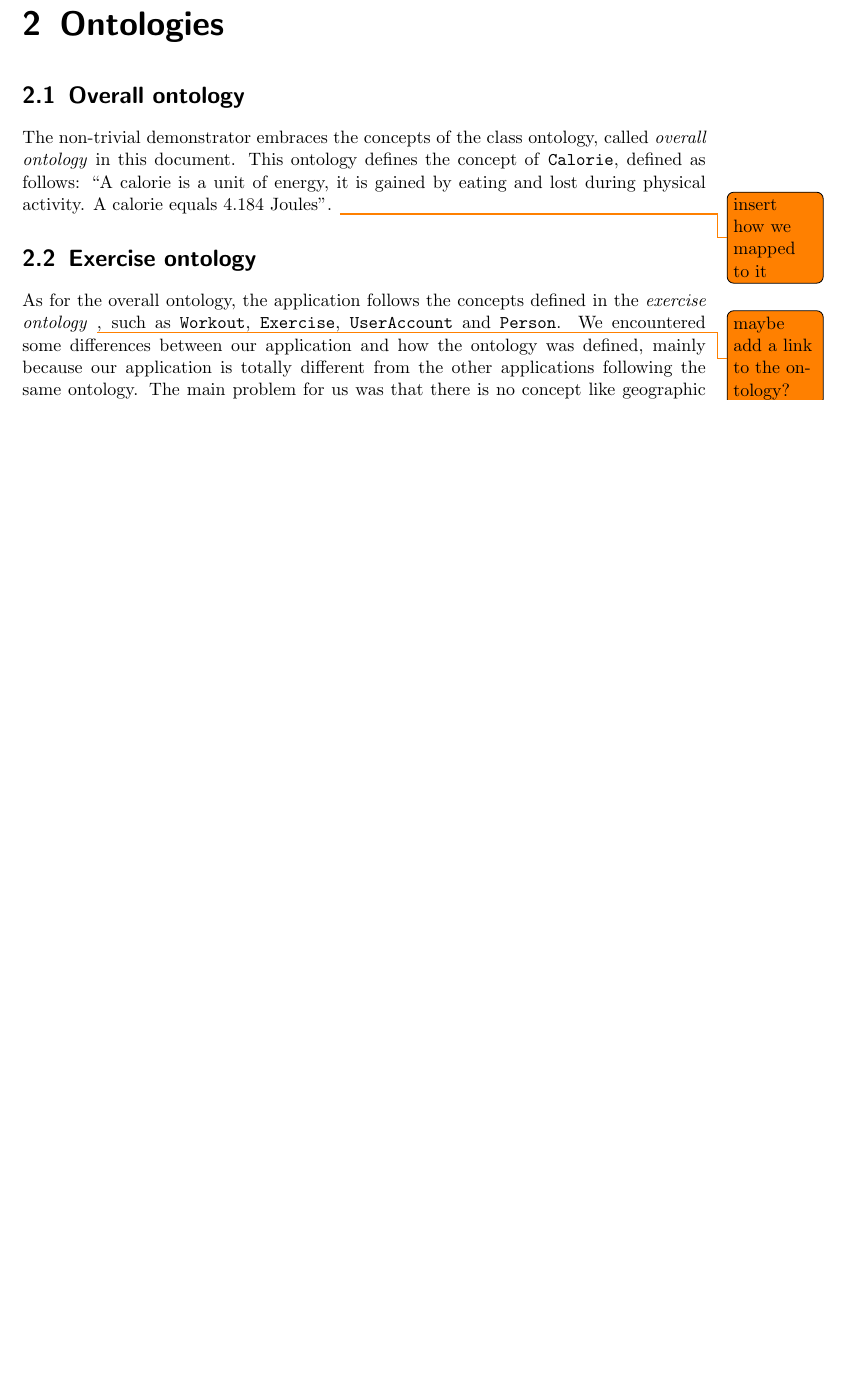
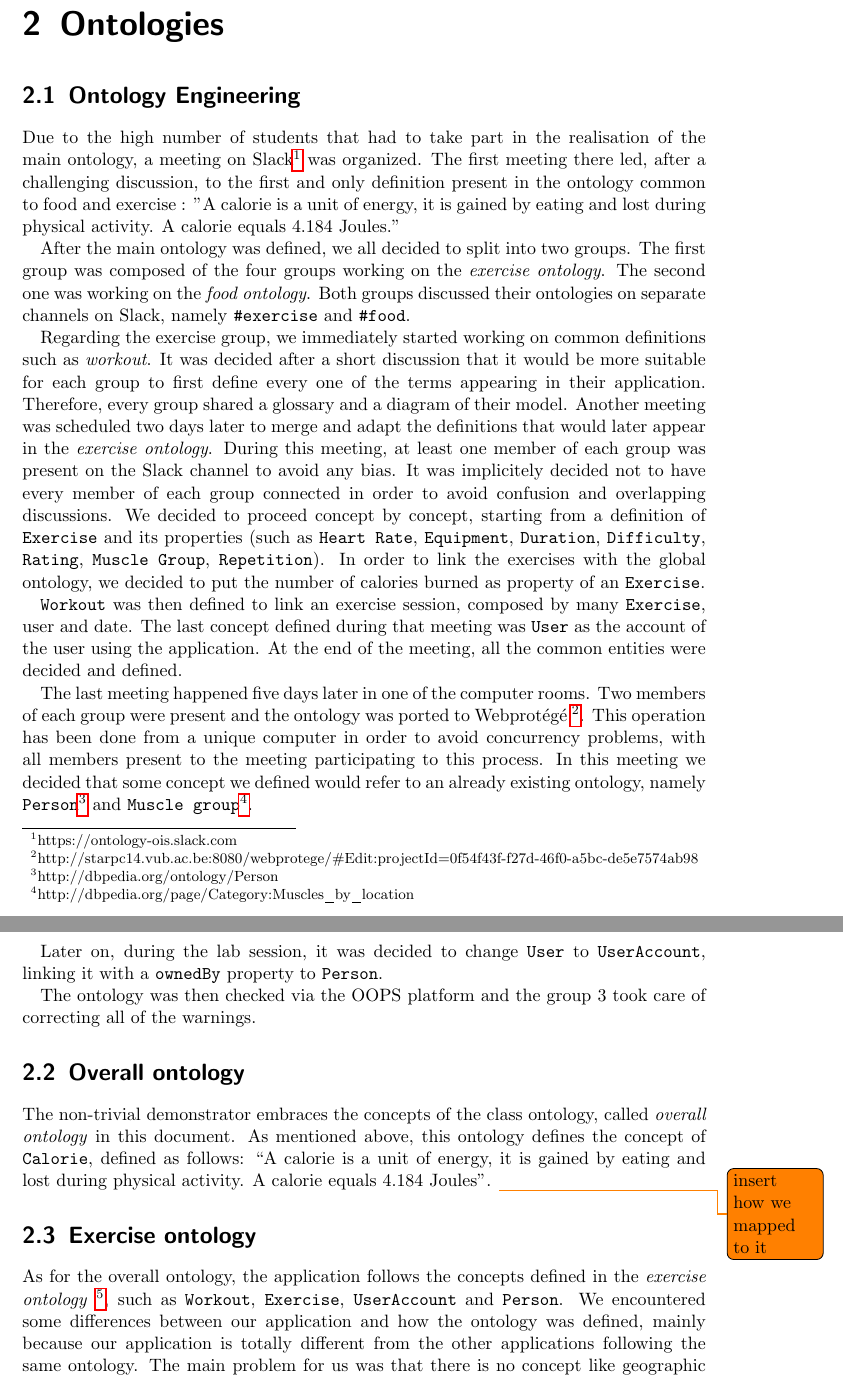
Before and after one commit to SupayrPoney/OpenIS, a LaTeX document (report/final report/finalReport.tex): part of page 3 of 12 before the commit and two parts of pages 3 and 4 of 13 after it, the two joined at a grey line, cut so that both start at the same text, the shorter picture padded with empty space. Compiled offline with pdfLaTeX.

Commit message:
[Report] Added ontology engineering

```diff
--- a/report/final report/finalReport.tex
+++ b/report/final report/finalReport.tex
@@ -40,15 +40,37 @@ Our server provides a \textit{SPARQL} endpoint that can be used to query the dat
 
 We will begin describing the different ontologies we used and how we mapped to them, followed by the tools we used to develop and run our non-trivial demonstrator to finish with a description on what we achieved with our application.
 \chapter{Ontologies}
+\section{Ontology Engineering}
+Due to the high number of students that had to take part in the realisation of the main ontology, a meeting on Slack\footnote{https://ontology-ois.slack.com} was organized. The first meeting there led, after a challenging discussion, to the first and only definition present in the ontology common to food and exercise : "A calorie is a unit of energy, it is gained by eating and lost during physical activity. A calorie equals 4.184 Joules."
+
+After the main ontology was defined, we all decided to split into two groups. The first group was composed of the four groups working on the \textit{exercise ontology}. The second one was working on the \textit{food ontology}. Both groups discussed their ontologies on separate channels on Slack, namely \texttt{\#exercise} and \texttt{\#food}.
+
+Regarding the exercise group, we immediately started working on common definitions such as \textit{workout}. It was decided after a short discussion that it would be more suitable for each group to first define every one of the terms appearing in their application.  Therefore, every group shared a glossary and a diagram of their model. Another meeting was scheduled two days later to merge and adapt the definitions that would later appear in the \textit{exercise ontology}.
+During this meeting, at least one member of each group was present on the Slack channel to avoid any bias. It was implicitely decided not to have every member of each group connected in order to avoid confusion and overlapping discussions.
+We decided to proceed concept by concept, starting from a definition of \texttt{Exercise} and its properties (such as \texttt{Heart Rate}, \texttt{Equipment}, \texttt{Duration}, \texttt{Difficulty}, \texttt{Rating}, \texttt{Muscle Group}, \texttt{Repetition}).
+In order to link the exercises with the global ontology, we decided to put the number of calories burned as property of an \texttt{Exercise}.
+
+\texttt{Workout} was then defined to link an exercise session, composed by many \texttt{Exercise}, user and date.
+The last concept defined during that meeting was \texttt{User} as the account of the user using the application.
+At the end of the meeting, all the common entities were decided and defined.
+
+The last meeting happened five days later in one of the computer rooms. Two members of each group were present and the ontology was ported to Webprotégé \footnote{http://starpc14.vub.ac.be:8080/webprotege/\#Edit:projectId=0f54f43f-f27d-46f0-a5bc-de5e7574ab98}.
+This operation has been done from a unique computer in order to avoid concurrency problems, with all members present to the meeting participating to this process.
+In this meeting we decided that some concept we defined would refer to an already existing ontology, namely \texttt{Person}\footnote{http://dbpedia.org/ontology/Person} and \texttt{Muscle group}\footnote{http://dbpedia.org/page/Category:Muscles\_by\_location}.
+
+Later on, during the lab session, it was decided to change \texttt{User} to \texttt{UserAccount}, linking it with a \texttt{ownedBy} property to \texttt{Person}.
+
+The ontology was then checked via the OOPS platform and the group 3 took care of correcting all of the warnings.
+
 \section{Overall ontology}
 %blablabla on the ontology
 The non-trivial demonstrator embraces the concepts of the class ontology, called \textit{overall ontology} in this document.
-This ontology defines the concept of \texttt{Calorie}, defined as follows: ``A calorie is a unit of energy, it is gained by eating and lost during physical activity. A calorie equals 4.184 Joules".
+As mentioned above, this ontology defines the concept of \texttt{Calorie}, defined as follows: ``A calorie is a unit of energy, it is gained by eating and lost during physical activity. A calorie equals 4.184 Joules".
 \todo{insert how we mapped to it }
 
 \section{Exercise ontology}
 %blablabla on the ontology and how we mapped it
-As for the overall ontology, the application follows the concepts defined in the \textit{exercise ontology} \todo{maybe add a link to the ontology?}, such as \texttt{Workout}, \texttt{Exercise}, \texttt{UserAccount} and \texttt{Person}.
+As for the overall ontology, the application follows the concepts defined in the \textit{exercise ontology} \footnote{http://starpc14.vub.ac.be:8080/webprotege/\#Edit:projectId=0f54f43f-f27d-46f0-a5bc-de5e7574ab98}, such as \texttt{Workout}, \texttt{Exercise}, \texttt{UserAccount} and \texttt{Person}.
 We encountered some differences between our application and how the ontology was defined, mainly because our application is totally different from the other applications following the same ontology. The main problem for us was that there is no concept like geographic position in the ontology, and our application is mostly based on that, since we model tracks.
 
 To map to the concept of \texttt{Equipment}, that is a property of an \texttt{Exercise}, we used the ID of the \texttt{Track}, since is the thing that makes more sense in the view of our application and since, choosing this solution, we wouldn't need to change too much the \textit{exercise ontology}.
```
Also changed, not shown: report/final report/finalReport.tex (2 more changed lines).
